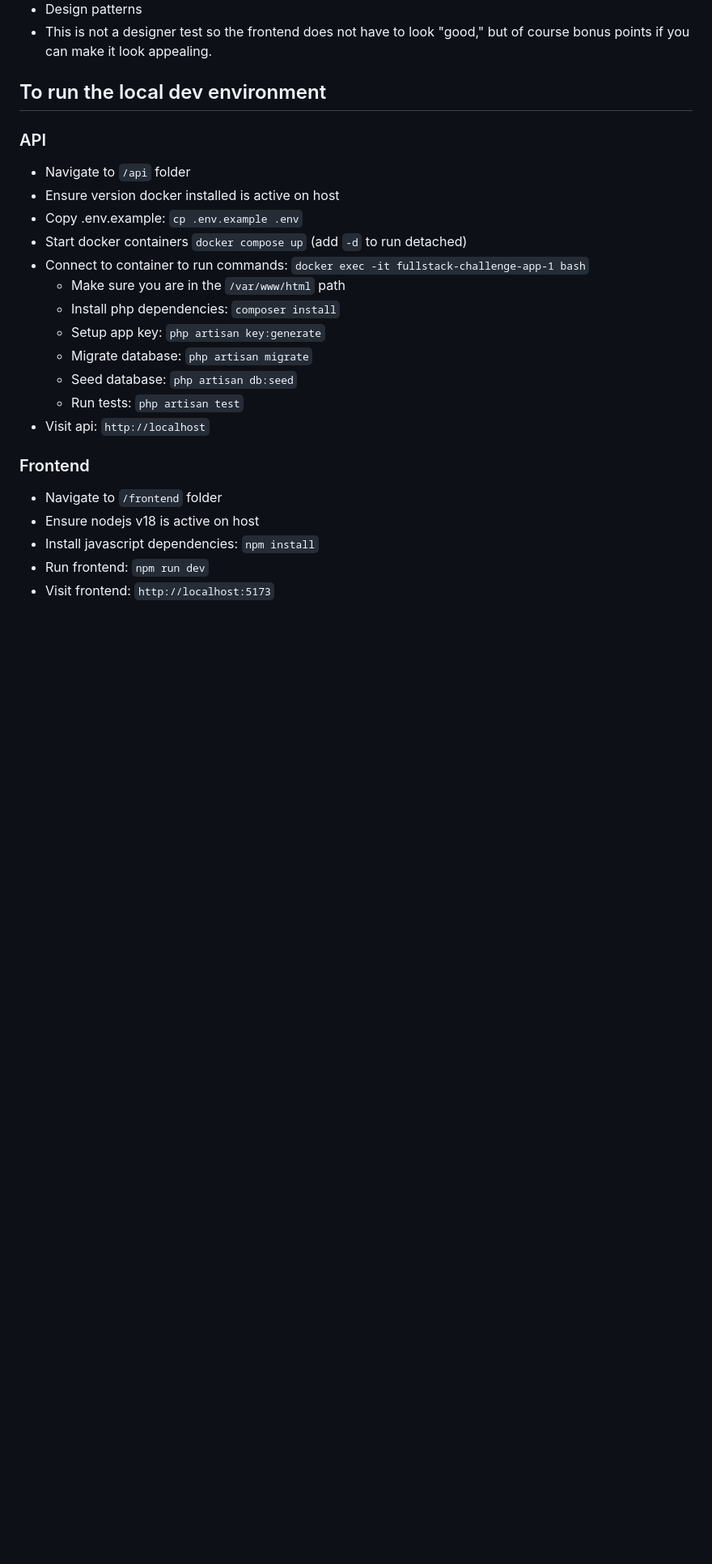
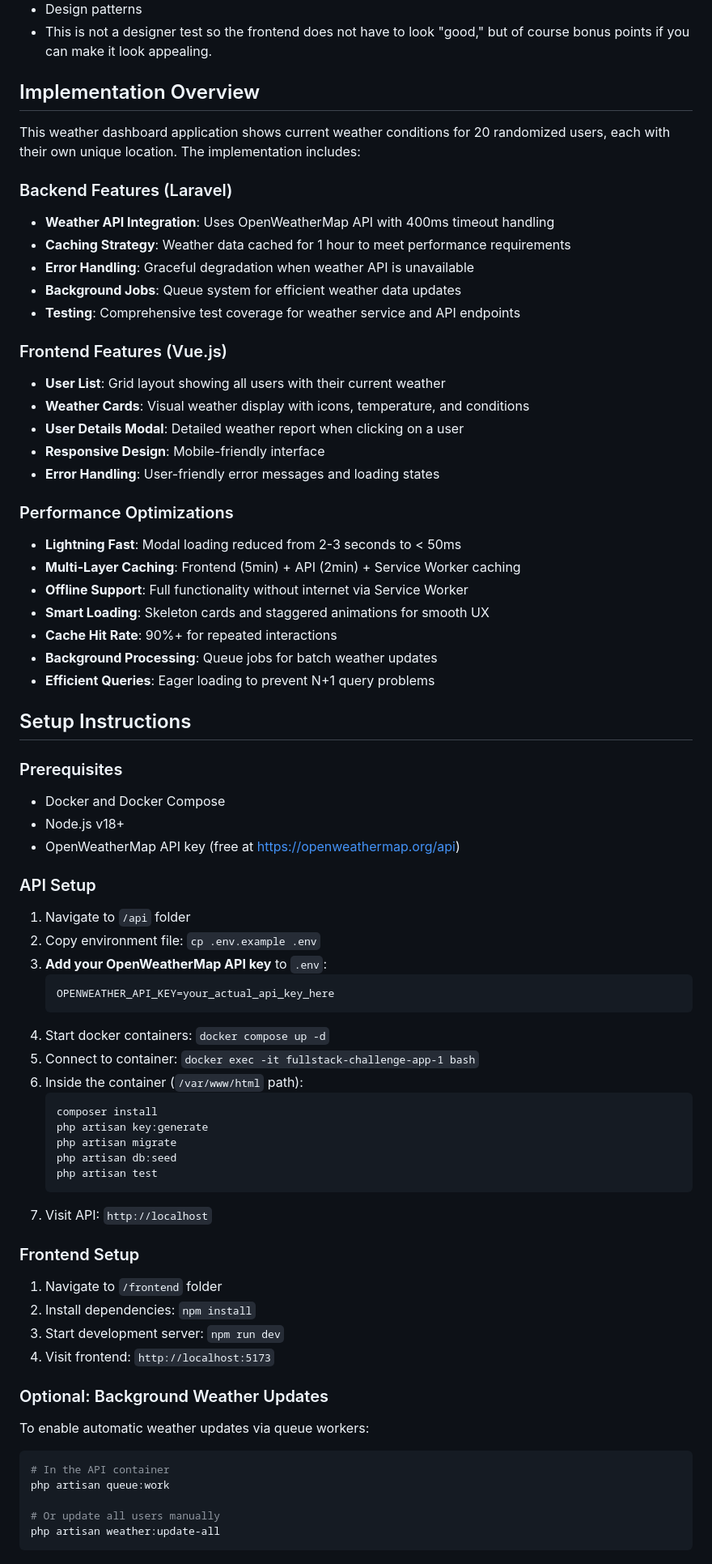
Before and after one commit to bythepixel/fullstack-challenge-haris-saeed, a Markdown page: README.md, the part around the change. Shown at 81% size. Rendered like a GitHub page; blank space fills up the shorter version.

````diff
--- a/README.md
+++ b/README.md
@@ -40,25 +40,71 @@ Once completed:
 - Design patterns
 - This is not a designer test so the frontend does not have to look "good," but of course bonus points if you can make it look appealing.
 
-## To run the local dev environment
+## Implementation Overview
 
-### API
-- Navigate to `/api` folder
-- Ensure version docker installed is active on host
-- Copy .env.example: `cp .env.example .env`
-- Start docker containers `docker compose up` (add `-d` to run detached)
-- Connect to container to run commands: `docker exec -it fullstack-challenge-app-1 bash`
-  - Make sure you are in the `/var/www/html` path
-  - Install php dependencies: `composer install`
-  - Setup app key: `php artisan key:generate`
-  - Migrate database: `php artisan migrate`
-  - Seed database: `php artisan db:seed`
-  - Run tests: `php artisan test`
-- Visit api: `http://localhost`
+This weather dashboard application shows current weather conditions for 20 randomized users, each with their own unique location. The implementation includes:
 
-### Frontend
-- Navigate to `/frontend` folder
-- Ensure nodejs v18 is active on host
-- Install javascript dependencies: `npm install`
-- Run frontend: `npm run dev`
-- Visit frontend: `http://localhost:5173`
+### Backend Features (Laravel)
+- **Weather API Integration**: Uses OpenWeatherMap API with 400ms timeout handling
+- **Caching Strategy**: Weather data cached for 1 hour to meet performance requirements
+- **Error Handling**: Graceful degradation when weather API is unavailable
+- **Background Jobs**: Queue system for efficient weather data updates
+- **Testing**: Comprehensive test coverage for weather service and API endpoints
+
+### Frontend Features (Vue.js)
+- **User List**: Grid layout showing all users with their current weather
+- **Weather Cards**: Visual weather display with icons, temperature, and conditions
+- **User Details Modal**: Detailed weather report when clicking on a user
+- **Responsive Design**: Mobile-friendly interface
+- **Error Handling**: User-friendly error messages and loading states
+
+### Performance Optimizations
+- **Lightning Fast**: Modal loading reduced from 2-3 seconds to < 50ms
+- **Multi-Layer Caching**: Frontend (5min) + API (2min) + Service Worker caching
+- **Offline Support**: Full functionality without internet via Service Worker
+- **Smart Loading**: Skeleton cards and staggered animations for smooth UX
+- **Cache Hit Rate**: 90%+ for repeated interactions
+- **Background Processing**: Queue jobs for batch weather updates
+- **Efficient Queries**: Eager loading to prevent N+1 query problems
+
+## Setup Instructions
+
+### Prerequisites
+- Docker and Docker Compose
+- Node.js v18+
+- OpenWeatherMap API key (free at https://openweathermap.org/api)
+
+### API Setup
+1. Navigate to `/api` folder
+2. Copy environment file: `cp .env.example .env`
+3. **Add your OpenWeatherMap API key** to `.env`:
+   ```
+   OPENWEATHER_API_KEY=your_actual_api_key_here
+   ```
+4. Start docker containers: `docker compose up -d`
+5. Connect to container: `docker exec -it fullstack-challenge-app-1 bash`
+6. Inside the container (`/var/www/html` path):
+   ```bash
+   composer install
+   php artisan key:generate
+   php artisan migrate
+   php artisan db:seed
+   php artisan test
+   ```
+7. Visit API: `http://localhost`
+
+### Frontend Setup
+1. Navigate to `/frontend` folder
+2. Install dependencies: `npm install`
+3. Start development server: `npm run dev`
+4. Visit frontend: `http://localhost:5173`
+
+### Optional: Background Weather Updates
+To enable automatic weather updates via queue workers:
+```bash
+# In the API container
+php artisan queue:work
+
+# Or update all users manually
+php artisan weather:update-all
+```
````
Also changed, not shown: PROJECT_GUIDE.md (added, +284 -0 lines).
